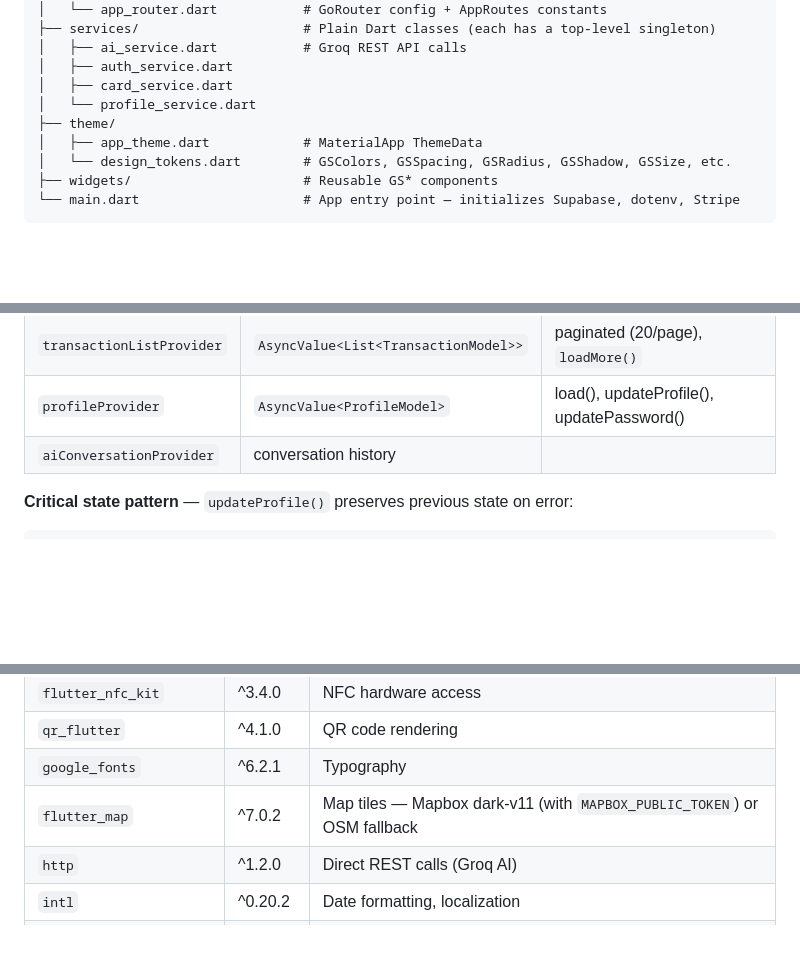
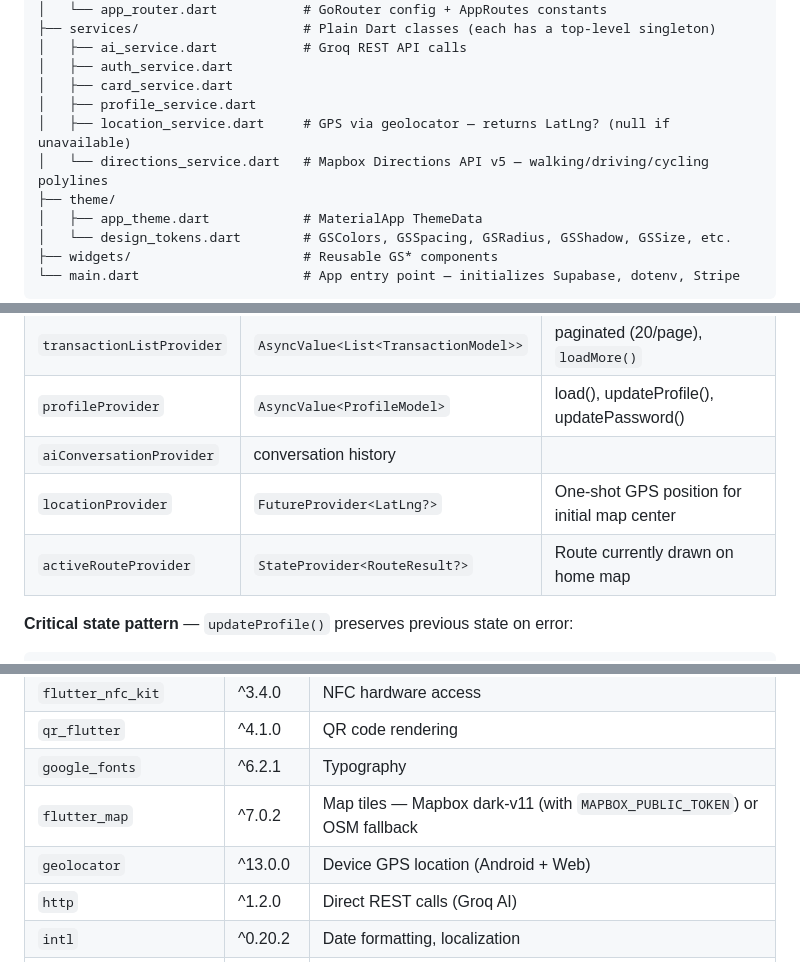
Before and after one commit to LaszloSM/gosmart, a Markdown page: CLAUDE.md, 3 parts joined by grey strips. Rendered like a GitHub page; blank space fills up the shorter version.

Commit message:
docs: update CLAUDE.md — GPS/directions services, new providers, geolocator dep

````diff
--- a/CLAUDE.md
+++ b/CLAUDE.md
@@ -119,7 +119,9 @@ lib/
 │   ├── ai_service.dart           # Groq REST API calls
 │   ├── auth_service.dart
 │   ├── card_service.dart
-│   └── profile_service.dart
+│   ├── profile_service.dart
+│   ├── location_service.dart     # GPS via geolocator — returns LatLng? (null if unavailable)
+│   └── directions_service.dart   # Mapbox Directions API v5 — walking/driving/cycling polylines
 ├── theme/
 │   ├── app_theme.dart            # MaterialApp ThemeData
 │   └── design_tokens.dart        # GSColors, GSSpacing, GSRadius, GSShadow, GSSize, etc.
@@ -139,6 +141,8 @@ All providers in `lib/providers/`. Pattern: `StateNotifierProvider<Notifier, Asy
 | `transactionListProvider` | `AsyncValue<List<TransactionModel>>` | paginated (20/page), `loadMore()` |
 | `profileProvider` | `AsyncValue<ProfileModel>` | load(), updateProfile(), updatePassword() |
 | `aiConversationProvider` | conversation history | |
+| `locationProvider` | `FutureProvider<LatLng?>` | One-shot GPS position for initial map center |
+| `activeRouteProvider` | `StateProvider<RouteResult?>` | Route currently drawn on home map |
 
 **Critical state pattern** — `updateProfile()` preserves previous state on error:
 ```dart
@@ -346,6 +350,7 @@ Currency: `'cop'` | `'usd'` | `'eur'`
 | `qr_flutter` | ^4.1.0 | QR code rendering |
 | `google_fonts` | ^6.2.1 | Typography |
 | `flutter_map` | ^7.0.2 | Map tiles — Mapbox dark-v11 (with `MAPBOX_PUBLIC_TOKEN`) or OSM fallback |
+| `geolocator` | ^13.0.0 | Device GPS location (Android + Web) |
 | `http` | ^1.2.0 | Direct REST calls (Groq AI) |
 | `intl` | ^0.20.2 | Date formatting, localization |
 | `flutter_localizations` | sdk | Spanish date picker support |
````
